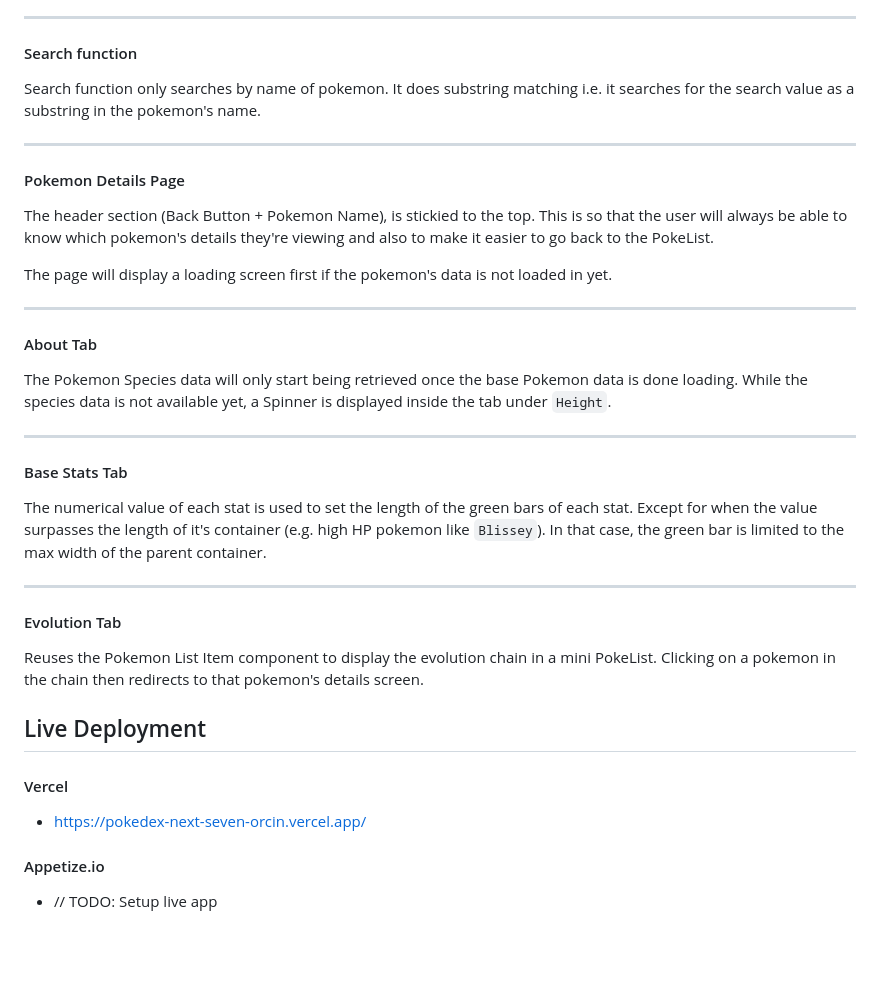
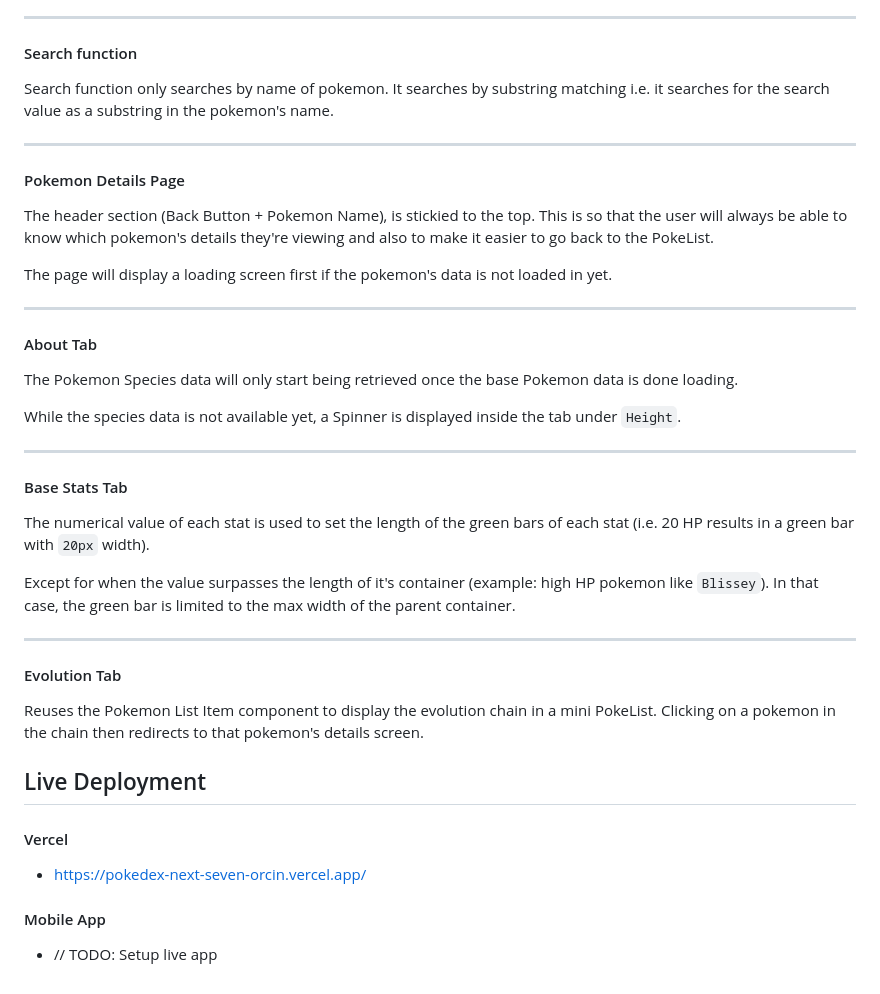
Before and after one commit to patawayan/pokedex, a Markdown page: README.md, the part around the change. GitHub-like rendering; blank space fills up the shorter version.

```diff
--- a/README.md
+++ b/README.md
@@ -101,8 +101,7 @@ When scrolling further down the list (specifically when approaching within 10 po
 
 #### Search function
 
-Search function only searches by name of pokemon.
-It does substring matching i.e. it searches for the search value as a substring in the pokemon's name.
+Search function only searches by name of pokemon. It searches by substring matching i.e. it searches for the search value as a substring in the pokemon's name.
 
 ---
 
@@ -117,21 +116,22 @@ The page will display a loading screen first if the pokemon's data is not loaded
 #### About Tab
 
 The Pokemon Species data will only start being retrieved once the base Pokemon data is done loading.
+
 While the species data is not available yet, a Spinner is displayed inside the tab under `Height`.
 
 ---
 
 #### Base Stats Tab
 
-The numerical value of each stat is used to set the length of the green bars of each stat.
-Except for when the value surpasses the length of it's container (e.g. high HP pokemon like `Blissey`). In that case, the green bar is limited to the max width of the parent container.
+The numerical value of each stat is used to set the length of the green bars of each stat (i.e. 20 HP results in a green bar with `20px` width).
+
+Except for when the value surpasses the length of it's container (example: high HP pokemon like `Blissey`). In that case, the green bar is limited to the max width of the parent container.
 
 ---
 
 #### Evolution Tab
 
-Reuses the Pokemon List Item component to display the evolution chain in a mini PokeList.
-Clicking on a pokemon in the chain then redirects to that pokemon's details screen.
+Reuses the Pokemon List Item component to display the evolution chain in a mini PokeList. Clicking on a pokemon in the chain then redirects to that pokemon's details screen.
 
 ## Live Deployment
 
@@ -139,6 +139,6 @@ Clicking on a pokemon in the chain then redirects to that pokemon's details scre
 
 - https://pokedex-next-seven-orcin.vercel.app/
 
-#### Appetize.io
+#### Mobile App
 
 - // TODO: Setup live app
```
